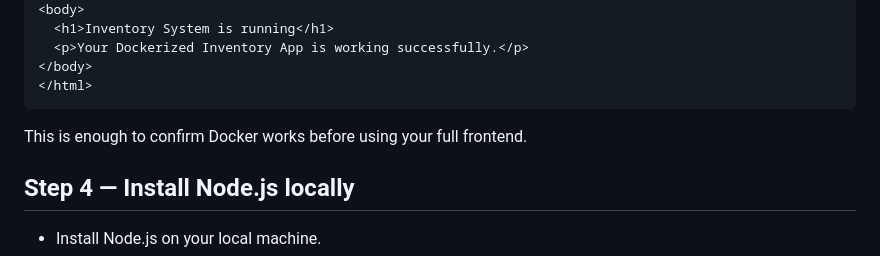
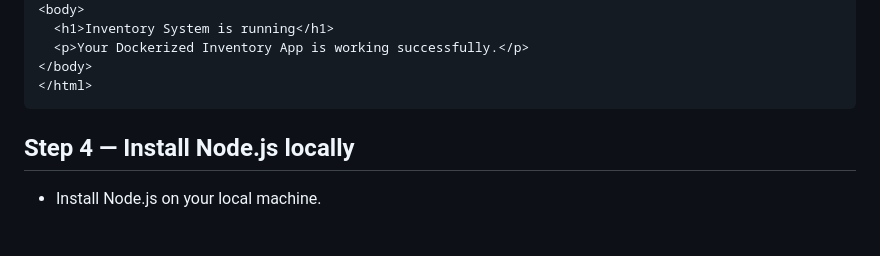
Before and after one commit to saidat-tech/Dockerized-Inventory-System, a Markdown page: README.md, the part around the change. GitHub-like rendering; blank space fills up the shorter version.

```diff
--- a/README.md
+++ b/README.md
@@ -134,8 +134,6 @@ nano public/index.html
 </body>
 </html>
 ~~~
-
-This is enough to confirm Docker works before using your full frontend.
 
 ## Step 4 — Install Node.js locally
 
```
